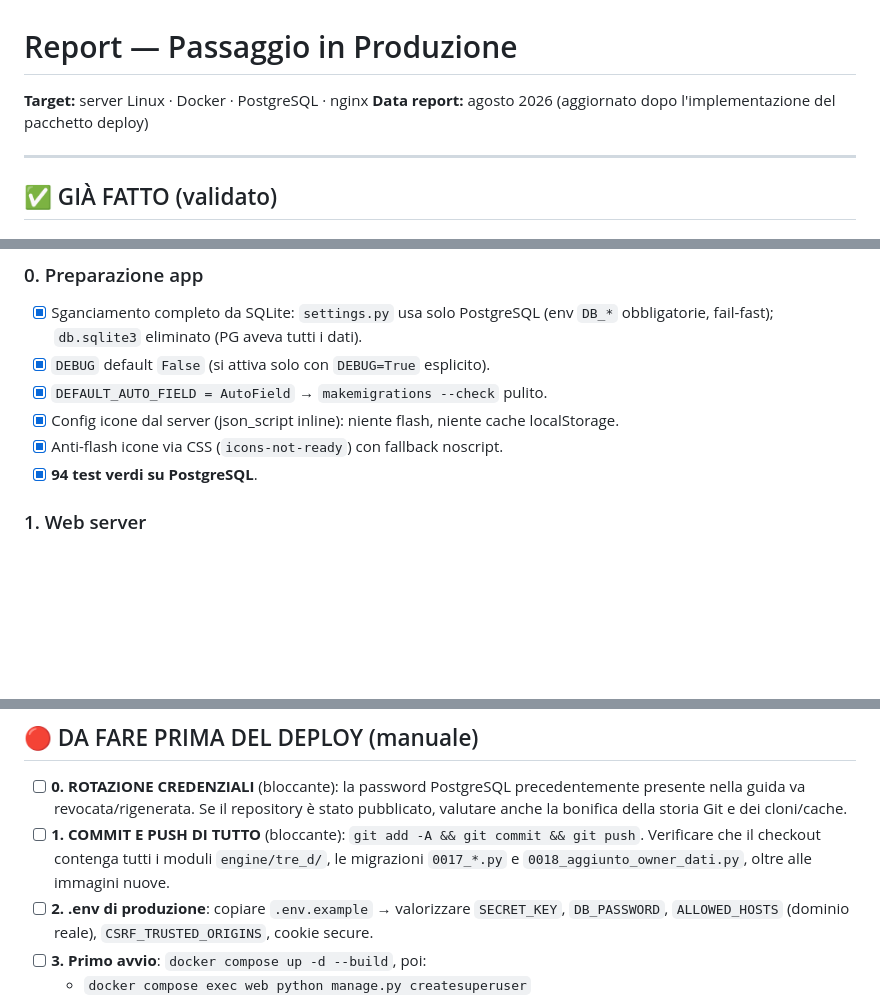
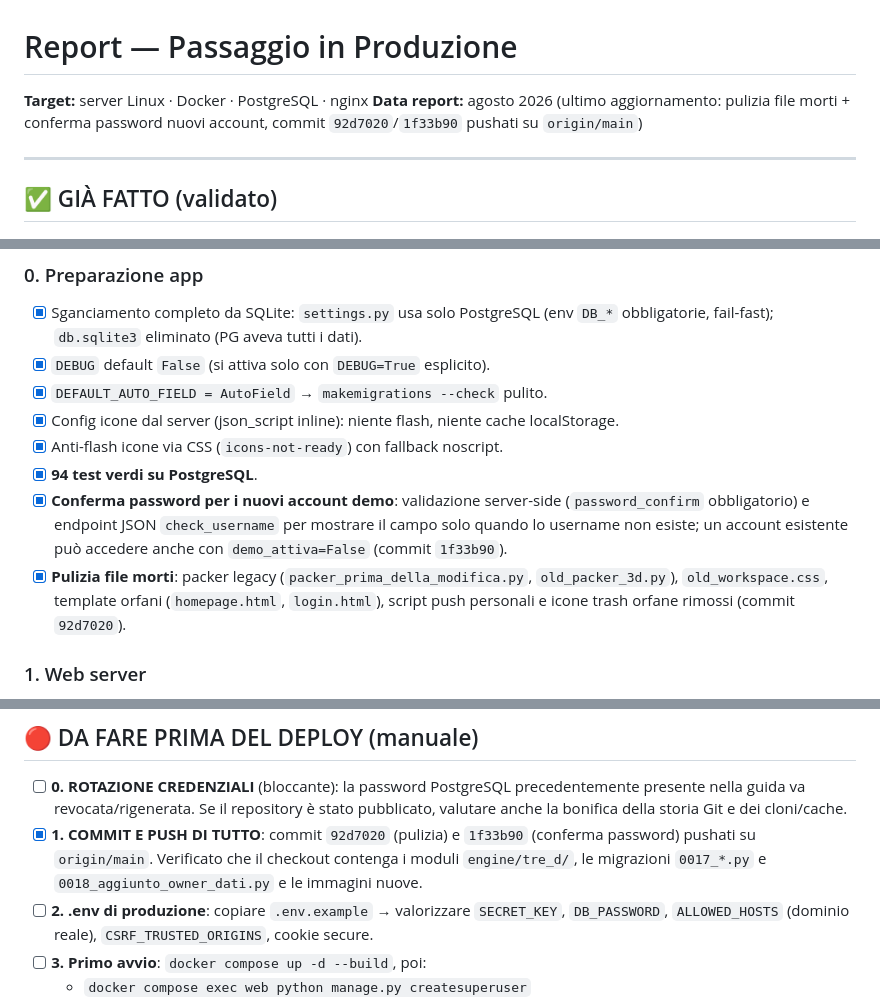
Before and after one commit to carico3d-sys/-carico-automatico-3d, a Markdown page: PRODUZIONE.md, 3 parts joined by grey strips. Rendered like a GitHub page; blank space fills up the shorter version.

Commit message:
Update PRODUZIONE.md: mark commit/push done, document cleanup and password confirmation
🤖 Generated with Codebuff
Co-Authored-By: Codebuff <noreply@codebuff.com>

```diff
--- a/PRODUZIONE.md
+++ b/PRODUZIONE.md
@@ -1,7 +1,7 @@
 # Report — Passaggio in Produzione
 
 **Target:** server Linux · Docker · PostgreSQL · nginx
-**Data report:** agosto 2026 (aggiornato dopo l'implementazione del pacchetto deploy)
+**Data report:** agosto 2026 (ultimo aggiornamento: pulizia file morti + conferma password nuovi account, commit `92d7020`/`1f33b90` pushati su `origin/main`)
 
 ---
 
@@ -14,6 +14,8 @@
 - [x] Config icone dal server (json_script inline): niente flash, niente cache localStorage.
 - [x] Anti-flash icone via CSS (`icons-not-ready`) con fallback noscript.
 - [x] **94 test verdi su PostgreSQL**.
+- [x] **Conferma password per i nuovi account demo**: validazione server-side (`password_confirm` obbligatorio) e endpoint JSON `check_username` per mostrare il campo solo quando lo username non esiste; un account esistente può accedere anche con `demo_attiva=False` (commit `1f33b90`).
+- [x] **Pulizia file morti**: packer legacy (`packer_prima_della_modifica.py`, `old_packer_3d.py`), `old_workspace.css`, template orfani (`homepage.html`, `login.html`), script push personali e icone trash orfane rimossi (commit `92d7020`).
 
 ### 1. Web server
 - [x] `gunicorn==23.0.0` in `requirements.txt` (versioni pinnate).
@@ -49,8 +51,7 @@
 ## 🔴 DA FARE PRIMA DEL DEPLOY (manuale)
 
 - [ ] **0. ROTAZIONE CREDENZIALI** (bloccante): la password PostgreSQL precedentemente presente nella guida va revocata/rigenerata. Se il repository è stato pubblicato, valutare anche la bonifica della storia Git e dei cloni/cache.
-- [ ] **1. COMMIT E PUSH DI TUTTO** (bloccante): `git add -A && git commit && git push`.
-  Verificare che il checkout contenga tutti i moduli `engine/tre_d/`, le migrazioni `0017_*.py` e `0018_aggiunto_owner_dati.py`, oltre alle immagini nuove.
+- [x] **1. COMMIT E PUSH DI TUTTO**: commit `92d7020` (pulizia) e `1f33b90` (conferma password) pushati su `origin/main`. Verificato che il checkout contenga i moduli `engine/tre_d/`, le migrazioni `0017_*.py` e `0018_aggiunto_owner_dati.py` e le immagini nuove.
 - [ ] **2. .env di produzione**: copiare `.env.example` → valorizzare `SECRET_KEY`, `DB_PASSWORD`, `ALLOWED_HOSTS` (dominio reale), `CSRF_TRUSTED_ORIGINS`, cookie secure.
 - [ ] **3. Primo avvio**: `docker compose up -d --build`, poi:
   - `docker compose exec web python manage.py createsuperuser`
```
